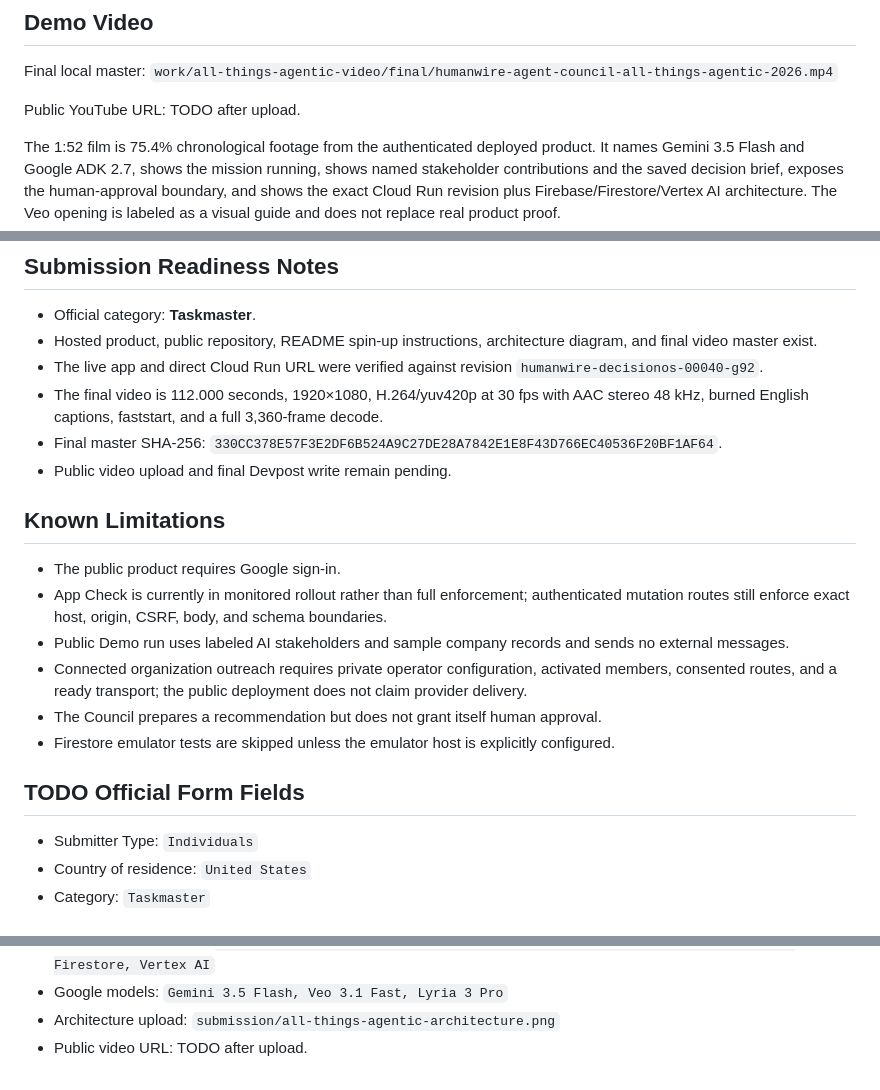
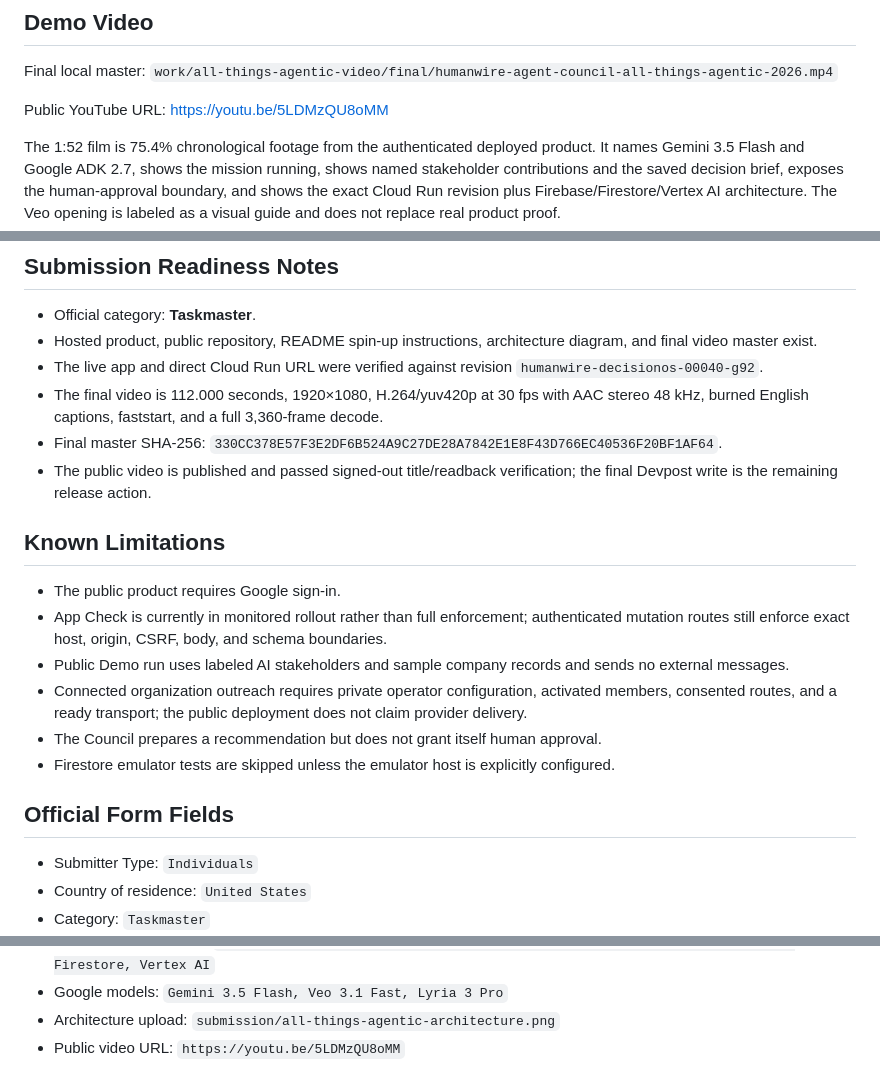
Before and after one commit to marker2601/humanwire-agent-council, a Markdown page: devpost-submission.md, 3 parts joined by grey strips. Drawn GitHub-style.

```diff
--- a/devpost-submission.md
+++ b/devpost-submission.md
@@ -94,7 +94,7 @@ https://github.com/marker2601/humanwire-agent-council
 
 Final local master: `work/all-things-agentic-video/final/humanwire-agent-council-all-things-agentic-2026.mp4`
 
-Public YouTube URL: TODO after upload.
+Public YouTube URL: https://youtu.be/5LDMzQU8oMM
 
 The 1:52 film is 75.4% chronological footage from the authenticated deployed product. It names Gemini 3.5 Flash and Google ADK 2.7, shows the mission running, shows named stakeholder contributions and the saved decision brief, exposes the human-approval boundary, and shows the exact Cloud Run revision plus Firebase/Firestore/Vertex AI architecture. The Veo opening is labeled as a visual guide and does not replace real product proof.
 
@@ -114,7 +114,7 @@ The 1:52 film is 75.4% chronological footage from the authenticated deployed pro
 - The live app and direct Cloud Run URL were verified against revision `humanwire-decisionos-00040-g92`.
 - The final video is 112.000 seconds, 1920×1080, H.264/yuv420p at 30 fps with AAC stereo 48 kHz, burned English captions, faststart, and a full 3,360-frame decode.
 - Final master SHA-256: `330CC378E57F3E2DF6B524A9C27DE28A7842E1E8F43D766EC40536F20BF1AF64`.
-- Public video upload and final Devpost write remain pending.
+- The public video is published and passed signed-out title/readback verification; the final Devpost write is the remaining release action.
 
 ## Known Limitations
 
@@ -125,7 +125,7 @@ The 1:52 film is 75.4% chronological footage from the authenticated deployed pro
 - The Council prepares a recommendation but does not grant itself human approval.
 - Firestore emulator tests are skipped unless the emulator host is explicitly configured.
 
-## TODO Official Form Fields
+## Official Form Fields
 
 - Submitter Type: `Individuals`
 - Country of residence: `United States`
@@ -139,4 +139,4 @@ The 1:52 film is 75.4% chronological footage from the authenticated deployed pro
 - Google Cloud services: `Firebase Hosting, Firebase Authentication, Firebase App Check, Cloud Run, Firestore, Vertex AI`
 - Google models: `Gemini 3.5 Flash, Veo 3.1 Fast, Lyria 3 Pro`
 - Architecture upload: `submission/all-things-agentic-architecture.png`
-- Public video URL: TODO after upload.
+- Public video URL: `https://youtu.be/5LDMzQU8oMM`
```
Also changed, not shown: submission/all-things-agentic-evidence.md (+30 -33 lines).
